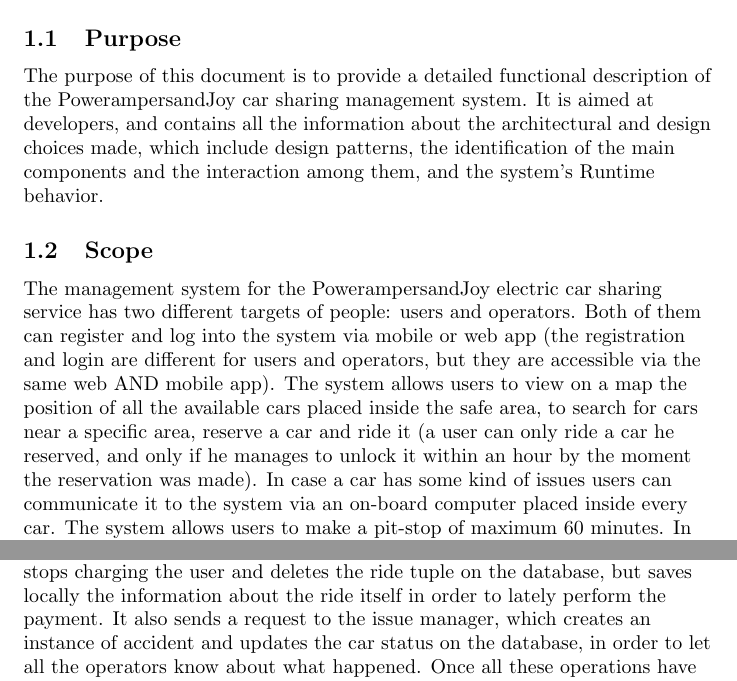
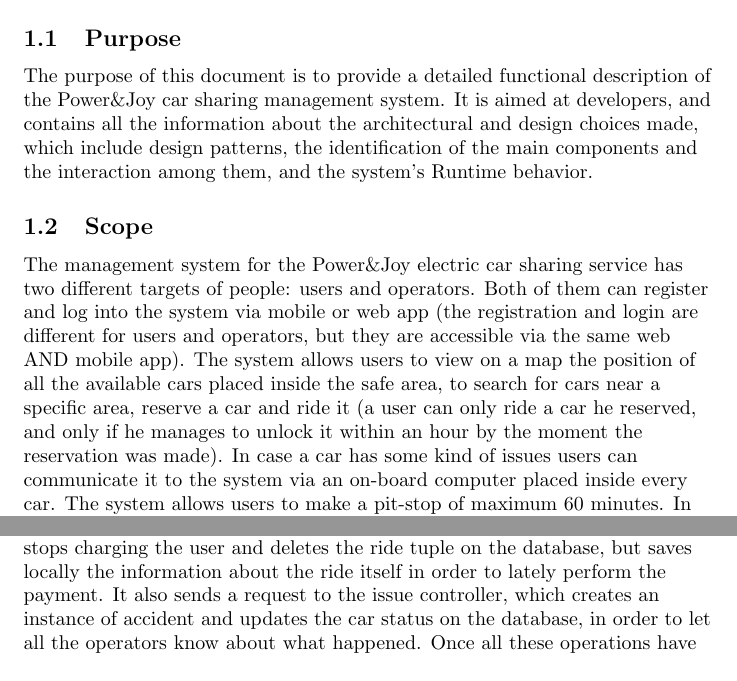
Before and after one commit to JoshNicolay/Atom, a LaTeX document (DD/dd2.0.tex): two parts of pages 3 and 18 of 33, joined at a grey line, cut so that both start at the same text. Compiled offline with pdfLaTeX.

Commit message:
updated DD document

```diff
--- a/DD/dd2.0.tex
+++ b/DD/dd2.0.tex
@@ -96,10 +96,10 @@
 
 \subsection{Purpose}%1.1) PURPOSE
 
-The purpose of this document is to provide a detailed functional description of the Power{ampersand}Joy car sharing management system. It is aimed at developers, and contains all the information about the architectural and design choices made, which include design patterns, the identification of the main components and the interaction among them, and the system's Runtime behavior.
+The purpose of this document is to provide a detailed functional description of the Power\&Joy car sharing management system. It is aimed at developers, and contains all the information about the architectural and design choices made, which include design patterns, the identification of the main components and the interaction among them, and the system's Runtime behavior.
 
 \subsection{Scope} %1.2) SCOPE
-The management system for the  Power{ampersand}Joy electric car sharing service has two different targets of people: users and operators.
+The management system for the  Power\&Joy electric car sharing service has two different targets of people: users and operators.
 Both of them can register and log into the system via mobile or web app (the registration and login are different for users and operators, but they are accessible via the same web AND mobile app).
 The system allows users to view on a map the position of all the available cars placed inside the safe area, to search for cars  near a specific area, reserve a car and ride it (a user can only ride a car he reserved, and only if he manages to unlock it within an hour by the moment the reservation was made). In case a car has some kind of issues users can communicate it to the system via an on-board computer placed inside every car. The system allows users to make a pit-stop of maximum 60 minutes. In case of accident, users can report it to an operator starting a call from the on-board computer, in order to receive assistance.
 The system allows operators to view a list of all the cars, providing their current position , battery charge, and status. The status of a car tells weather it is functional or not, and in the latter case, describes the kind of issues (accident/lowBattery/AssistanceNeeded) affecting that car. Operators' job is to resolve any kind of issue on those cars that need it and provide assistance to users involved in accidents. Operators can inform the system they are taking care of an issued car clicking on a button available on the row of the list associated to an issued car. The system manages to allow only a single operator to take care of a specific car, by hiding the corresponding button to all operators once an operator pressed it, and informing everyone about which cars are already being taken care of. An operator who took care of a car, can inform the system that he has finished his job clicking on a dedicated button on the same list. Cars with no issues are listed as well.
@@ -285,7 +285,7 @@
 \newpage
 \textbf{Sequence Diagram 4: Accident|}
 \break
-The above diagram shows the actions performed in case an accident occurs. It is signaled by the user tapping a dedicated button on the on-board computer. It then sends a request to the ride controller, which terminates the ride. It stops charging the user and deletes the ride tuple on the database, but saves locally the information about the ride itself in order to lately perform the payment. It also sends a request to the issue manager, which creates an instance of accident and updates the car status on the database, in order to let all the operators know about what happened. Once all these operations have been correctly performed, the onboard computer makes a call to an operator, which acquires the accident details from the user. Once he is satisfied, he accesses its home page (logging in as described in Sequence Diagram 1) requesting the updated list to the operator controller, and looks for the row on the list corresponding to the car involved in the accident. He then taps on the ''OPERATE'' button, and the mobile app creates an instance of operation and sends a request to the operator controller in order to update the car statuses informing all other operators that that issue is already being taken care of. Once the operator provided assistance to the user, he informs the operator controller tapping on the ''ISSUE SOLVED'' button. The operator controller updates the car tuple once again and informs the issue manager that the issue has been solved. The issue manager deletes the accident instance, and the operator mobile app deletes the operation instance.
+The above diagram shows the actions performed in case an accident occurs. It is signaled by the user tapping a dedicated button on the on-board computer. It then sends a request to the ride controller, which terminates the ride. It stops charging the user and deletes the ride tuple on the database, but saves locally the information about the ride itself in order to lately perform the payment. It also sends a request to the issue controller, which creates an instance of accident and updates the car status on the database, in order to let all the operators know about what happened. Once all these operations have been correctly performed, the onboard computer makes a call to an operator, which acquires the accident details from the user. Once he is satisfied, he accesses its home page (logging in as described in Sequence Diagram 1) requesting the updated list to the operator controller, and looks for the row on the list corresponding to the car involved in the accident. He then taps on the ''OPERATE'' button, and the mobile app creates an instance of operation and sends a request to the operator controller in order to update the car statuses informing all other operators that that issue is already being taken care of. Once the operator provided assistance to the user, he informs the operator controller tapping on the ''ISSUE SOLVED'' button. The operator controller updates the car tuple once again and informs the issue controller that the issue has been solved. The issue manager deletes the accident instance, and the operator mobile app deletes the operation instance.
 
 
 \newpage
```
Also changed, not shown: DD/dd2.0.pdf, DD/graficidd/component.png, DD/graficidd/interface.png (added), DD/graficidd/seq4_accident.png, DD/dd2.0.tex (3 more changed lines), 7 other files.
